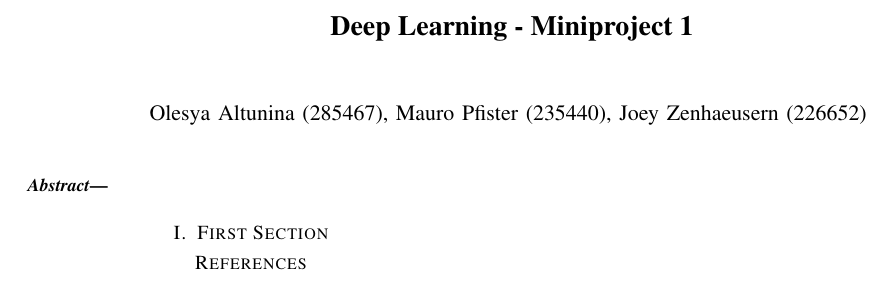
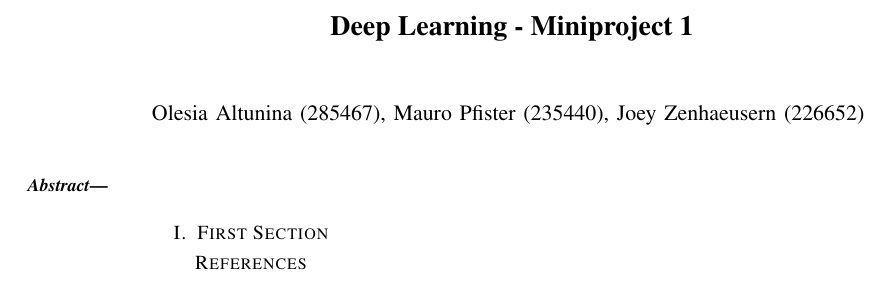
Before and after one commit to zenhaeus/ee559-dl-projects, a LaTeX paper (Proj1/report/report.tex): part of the page, cut so that both start at the same text. Compiled offline with pdfLaTeX.

Commit message:
Thanks to some guy in russia

```diff
--- a/Proj1/report/report.tex
+++ b/Proj1/report/report.tex
@@ -21,7 +21,7 @@
 \title{Deep Learning - Miniproject 1}
 
 \author{
-  Olesya Altunina (285467), Mauro Pfister (235440), Joey Zenhaeusern (226652)
+  Olesia Altunina (285467), Mauro Pfister (235440), Joey Zenhaeusern (226652)
 }
 
 \maketitle
```
Also changed, not shown: Proj2/report/report.tex (+1 -1 lines).
